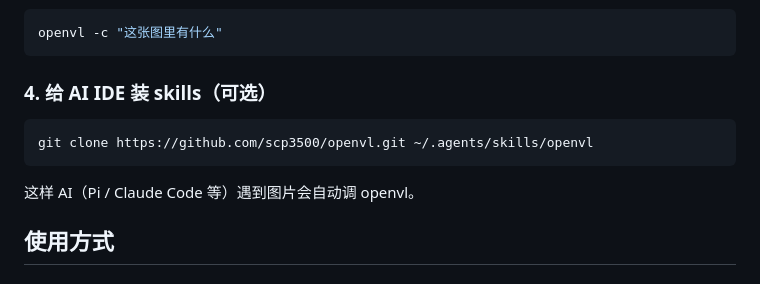
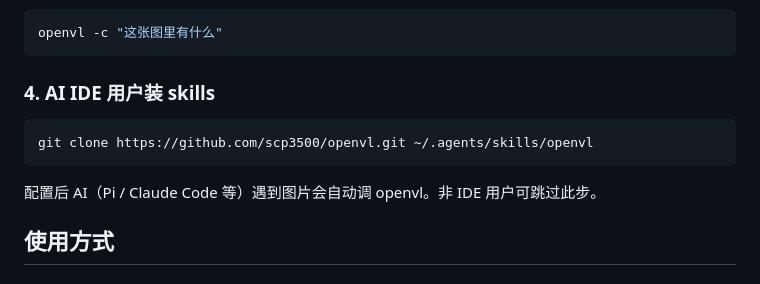
Before and after one commit to scp3500/openvl, a Markdown page: README.md, the part around the change. Drawn GitHub-style.

````diff
--- a/README.md
+++ b/README.md
@@ -37,13 +37,13 @@ openvl D:\截图.png
 openvl -c "这张图里有什么"
 ```
 
-### 4. 给 AI IDE 装 skills（可选）
+### 4. AI IDE 用户装 skills
 
 ```bash
 git clone https://github.com/scp3500/openvl.git ~/.agents/skills/openvl
 ```
 
-这样 AI（Pi / Claude Code 等）遇到图片会自动调 openvl。
+配置后 AI（Pi / Claude Code 等）遇到图片会自动调 openvl。非 IDE 用户可跳过此步。
 
 ## 使用方式
 
````
Also changed, not shown: README.en.md (+2 -2 lines).
